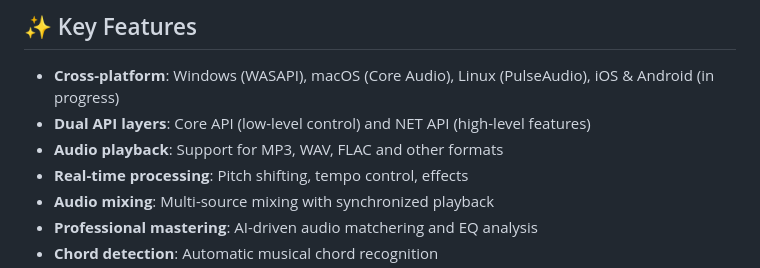
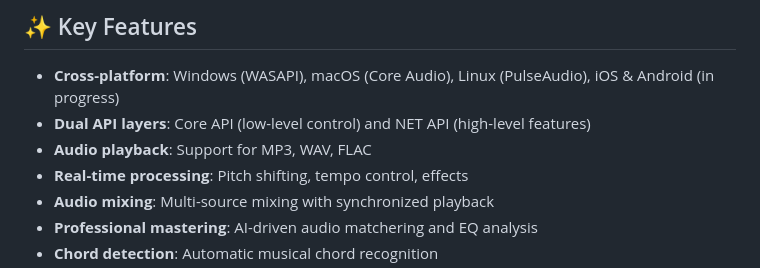
Before and after one commit to ModernMube/OwnAudioSharp, a Markdown page: README.md, the part around the change. Rendered like a GitHub page.

Commit message:
Update audio playback support details
Removed 'and other formats' from audio playback support.

```diff
--- a/README.md
+++ b/README.md
@@ -32,7 +32,7 @@ Pre-2.0.0 versions relied on native libraries (miniaudio, portaudio, ffmpeg) and
 
 - **Cross-platform**: Windows (WASAPI), macOS (Core Audio), Linux (PulseAudio), iOS & Android (in progress)
 - **Dual API layers**: Core API (low-level control) and NET API (high-level features)
-- **Audio playback**: Support for MP3, WAV, FLAC and other formats
+- **Audio playback**: Support for MP3, WAV, FLAC
 - **Real-time processing**: Pitch shifting, tempo control, effects
 - **Audio mixing**: Multi-source mixing with synchronized playback
 - **Professional mastering**: AI-driven audio matchering and EQ analysis
```
